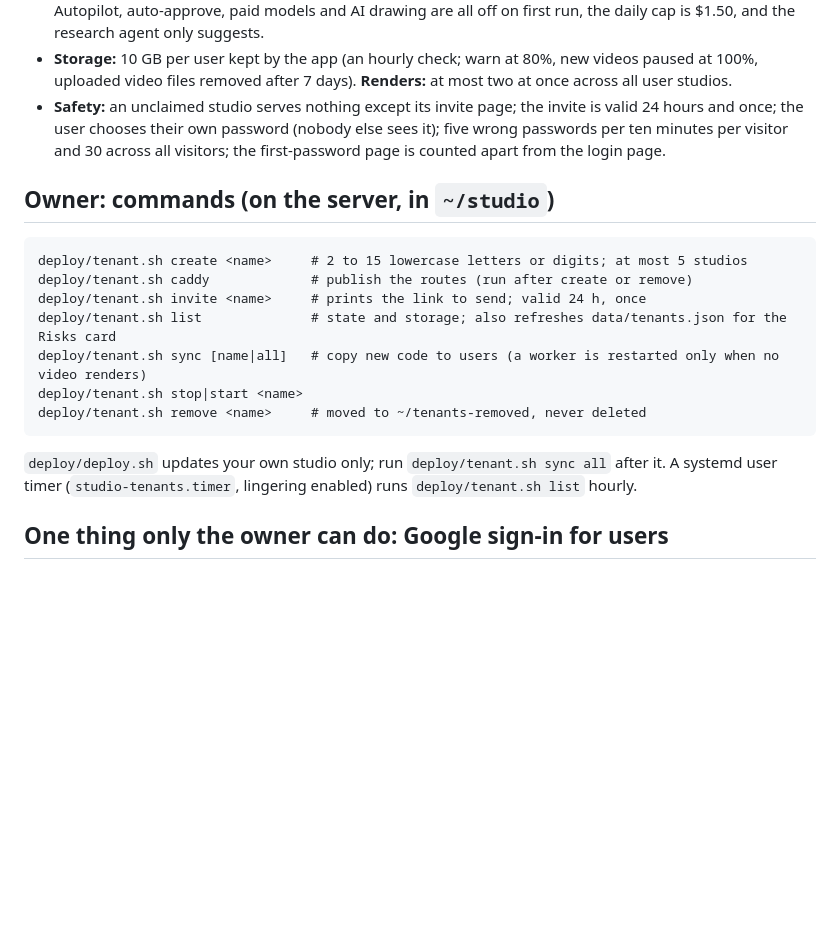
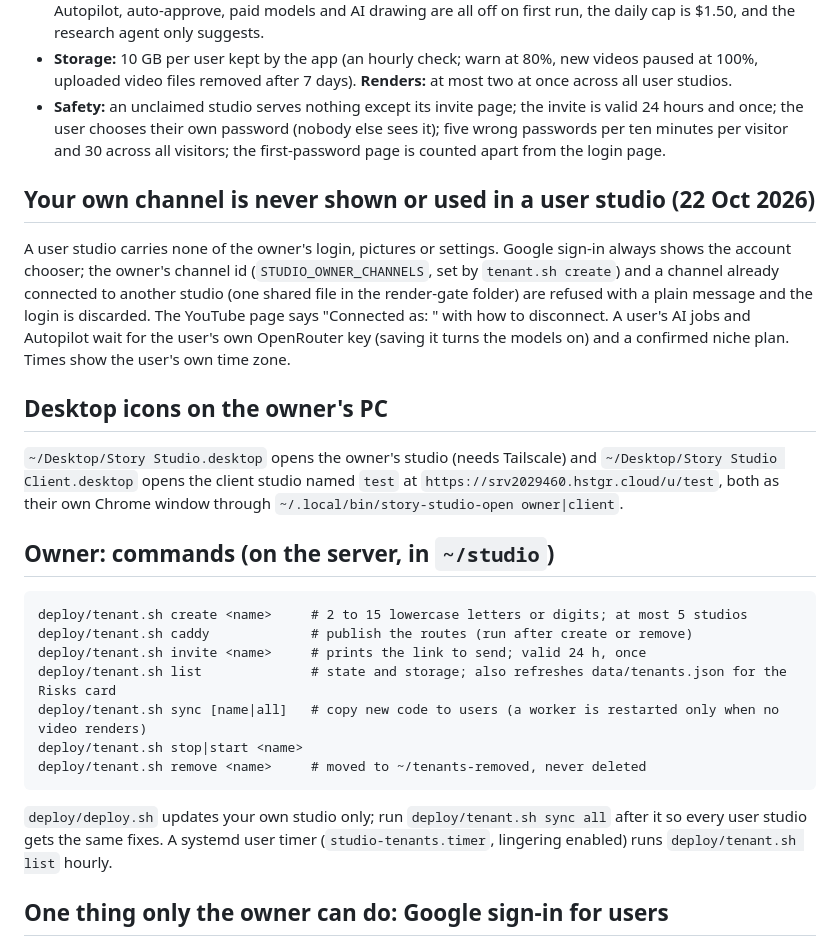
Before and after one commit to shahed1475/Studio, a Markdown page: docs/USER_STUDIOS.md, the part around the change. Rendered like a GitHub page; blank space fills up the shorter version.

Commit message:
docs: channel guard, icons

````diff
--- a/docs/USER_STUDIOS.md
+++ b/docs/USER_STUDIOS.md
@@ -9,6 +9,12 @@ Built 21 Oct 2026. Design and decisions: docs/superpowers/plans/2026-10-21-user-
 - **Storage:** 10 GB per user kept by the app (an hourly check; warn at 80%, new videos paused at 100%, uploaded video files removed after 7 days). **Renders:** at most two at once across all user studios.
 - **Safety:** an unclaimed studio serves nothing except its invite page; the invite is valid 24 hours and once; the user chooses their own password (nobody else sees it); five wrong passwords per ten minutes per visitor and 30 across all visitors; the first-password page is counted apart from the login page.
 
+## Your own channel is never shown or used in a user studio (22 Oct 2026)
+A user studio carries none of the owner's login, pictures or settings. Google sign-in always shows the account chooser; the owner's channel id (`STUDIO_OWNER_CHANNELS`, set by `tenant.sh create`) and a channel already connected to another studio (one shared file in the render-gate folder) are refused with a plain message and the login is discarded. The YouTube page says "Connected as: <channel>" with how to disconnect. A user's AI jobs and Autopilot wait for the user's own OpenRouter key (saving it turns the models on) and a confirmed niche plan. Times show the user's own time zone.
+
+## Desktop icons on the owner's PC
+`~/Desktop/Story Studio.desktop` opens the owner's studio (needs Tailscale) and `~/Desktop/Story Studio Client.desktop` opens the client studio named `test` at `https://srv2029460.hstgr.cloud/u/test`, both as their own Chrome window through `~/.local/bin/story-studio-open owner|client`.
+
 ## Owner: commands (on the server, in `~/studio`)
 ```
 deploy/tenant.sh create <name>     # 2 to 15 lowercase letters or digits; at most 5 studios
@@ -19,7 +25,7 @@ deploy/tenant.sh sync [name|all]   # copy new code to users (a worker is restart
 deploy/tenant.sh stop|start <name>
 deploy/tenant.sh remove <name>     # moved to ~/tenants-removed, never deleted
 ```
-`deploy/deploy.sh` updates your own studio only; run `deploy/tenant.sh sync all` after it. A systemd user timer (`studio-tenants.timer`, lingering enabled) runs `deploy/tenant.sh list` hourly.
+`deploy/deploy.sh` updates your own studio only; run `deploy/tenant.sh sync all` after it so every user studio gets the same fixes. A systemd user timer (`studio-tenants.timer`, lingering enabled) runs `deploy/tenant.sh list` hourly.
 
 ## One thing only the owner can do: Google sign-in for users
 The studio's current Google client is a *Desktop app* client and cannot send a user back to a web address. Create a **Web application** client once:
````
